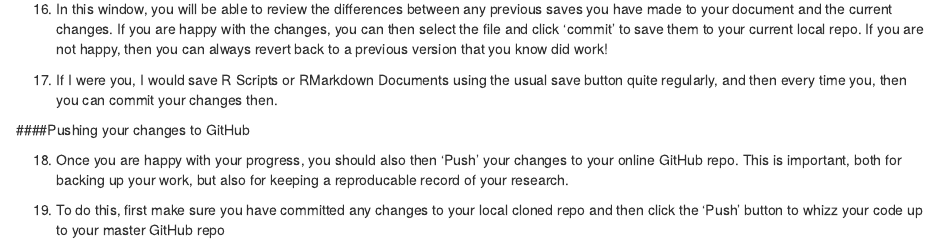
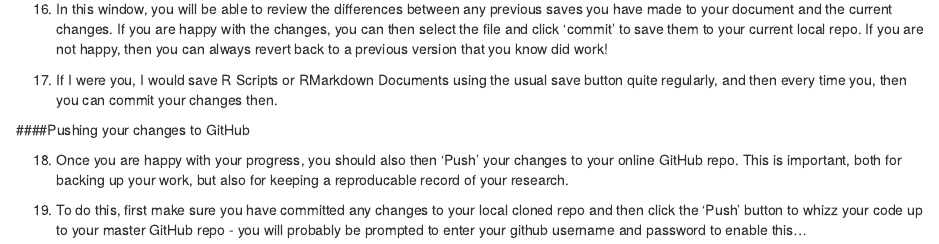
Before and after one commit to adamdennett/teaching, an R Markdown document (GithubGuide.Rmd): the page in a window 1100 px wide, from 1530 px down. Rendered offline with R 4.5, knitr and Pandoc, with nearby package versions.

Commit message:
small change

```diff
--- a/GithubGuide.Rmd
+++ b/GithubGuide.Rmd
@@ -79,4 +79,4 @@ Before you can use this functionality, you need to enable it:
 
 18. Once you are happy with your progress, you should also then 'Push' your changes to your online GitHub repo. This is important, both for backing up your work, but also for keeping a reproducable record of your research.
 
-19. To do this, first make sure you have committed any changes to your local cloned repo and then click the 'Push' button to whizz your code up to your master GitHub repo
+19. To do this, first make sure you have committed any changes to your local cloned repo and then click the 'Push' button to whizz your code up to your master GitHub repo - you will probably be prompted to enter your github username and password to enable this...
```
Also changed, not shown: GithubGuide.nb.html (added).
